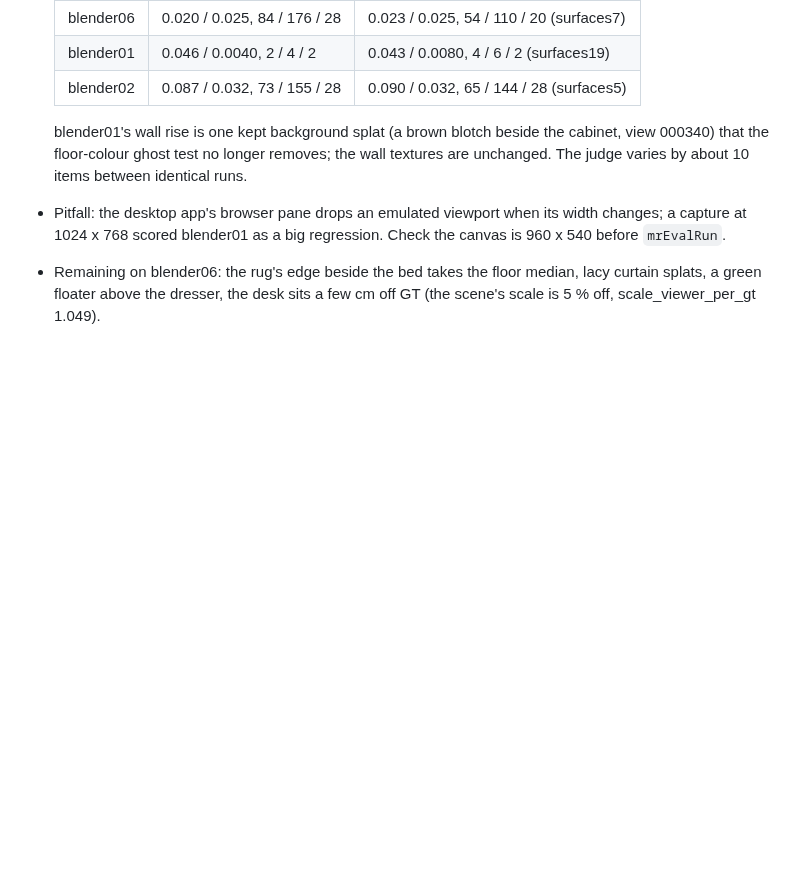
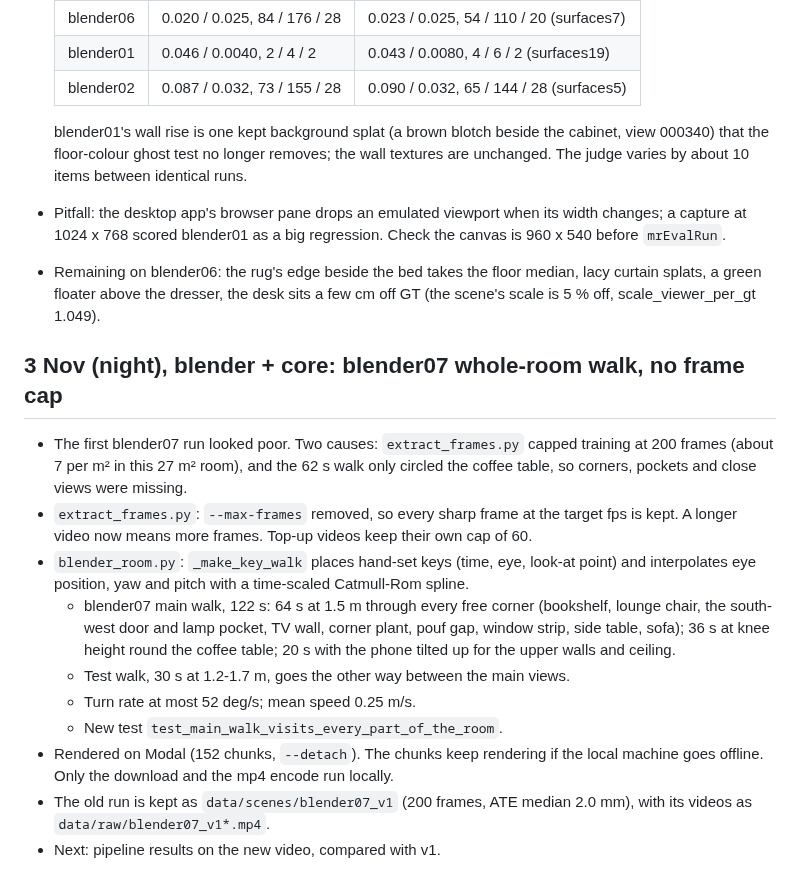
Before and after one commit to OJrogue/movable-reality, a Markdown page: docs/BUILD_LOG.md, the part around the change. Rendered like a GitHub page; blank space fills up the shorter version.

Commit message:
docs(blender): build log for the blender07 whole-room walk
Co-Authored-By: Claude Opus 5.5 <noreply@anthropic.com>

```diff
--- a/docs/BUILD_LOG.md
+++ b/docs/BUILD_LOG.md
@@ -1398,3 +1398,25 @@ test-walk metrics, `sfm.json`, GT pose ATE). Every row predates the lighting cha
 - Remaining on blender06: the rug's edge beside the bed takes the floor median, lacy
   curtain splats, a green floater above the dresser, the desk sits a few cm off GT (the
   scene's scale is 5 % off, scale_viewer_per_gt 1.049).
+
+## 3 Nov (night), blender + core: blender07 whole-room walk, no frame cap
+
+- The first blender07 run looked poor. Two causes: `extract_frames.py` capped training at
+  200 frames (about 7 per m² in this 27 m² room), and the 62 s walk only circled the
+  coffee table, so corners, pockets and close views were missing.
+- `extract_frames.py`: `--max-frames` removed, so every sharp frame at the target fps is
+  kept. A longer video now means more frames. Top-up videos keep their own cap of 60.
+- `blender_room.py`: `_make_key_walk` places hand-set keys (time, eye, look-at point) and
+  interpolates eye position, yaw and pitch with a time-scaled Catmull-Rom spline.
+  - blender07 main walk, 122 s: 64 s at 1.5 m through every free corner (bookshelf,
+    lounge chair, the south-west door and lamp pocket, TV wall, corner plant, pouf gap,
+    window strip, side table, sofa); 36 s at knee height round the coffee table; 20 s
+    with the phone tilted up for the upper walls and ceiling.
+  - Test walk, 30 s at 1.2-1.7 m, goes the other way between the main views.
+  - Turn rate at most 52 deg/s; mean speed 0.25 m/s.
+  - New test `test_main_walk_visits_every_part_of_the_room`.
+- Rendered on Modal (152 chunks, `--detach`). The chunks keep rendering if the local
+  machine goes offline. Only the download and the mp4 encode run locally.
+- The old run is kept as `data/scenes/blender07_v1` (200 frames, ATE median 2.0 mm), with
+  its videos as `data/raw/blender07_v1*.mp4`.
+- Next: pipeline results on the new video, compared with v1.
```
